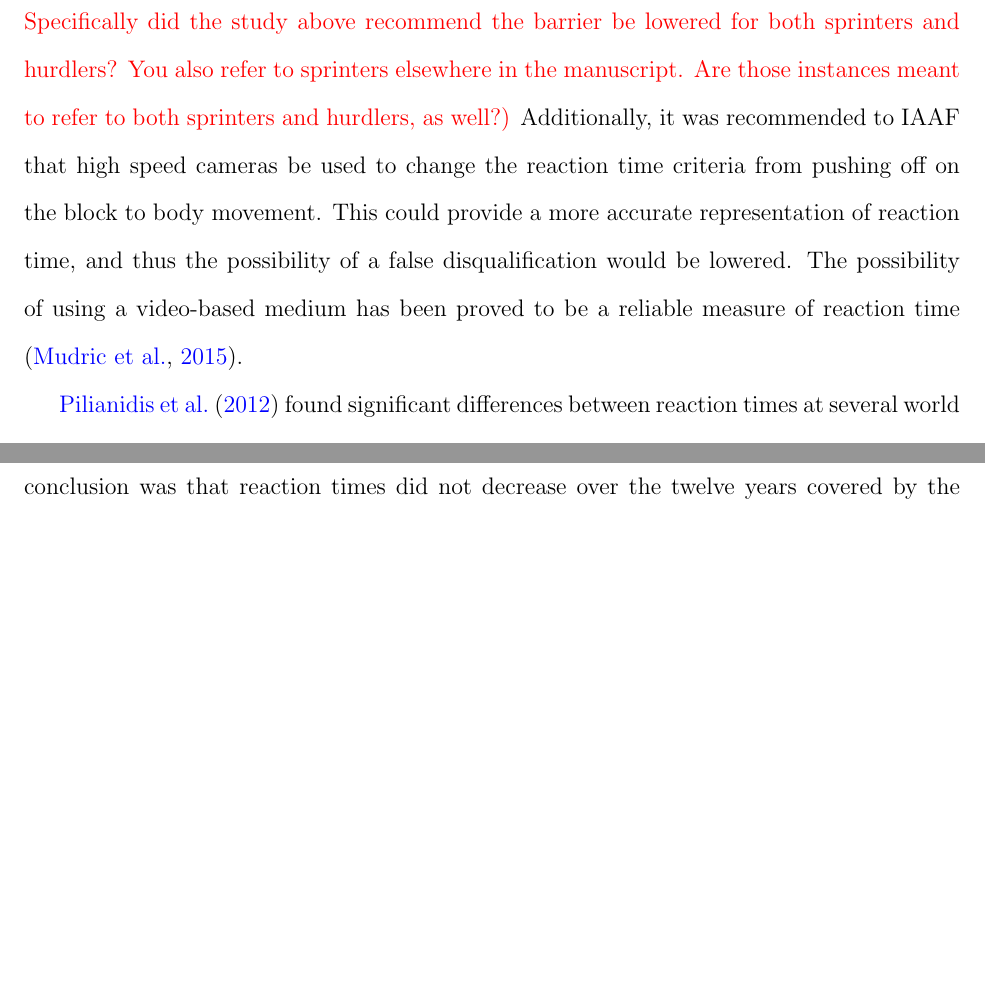
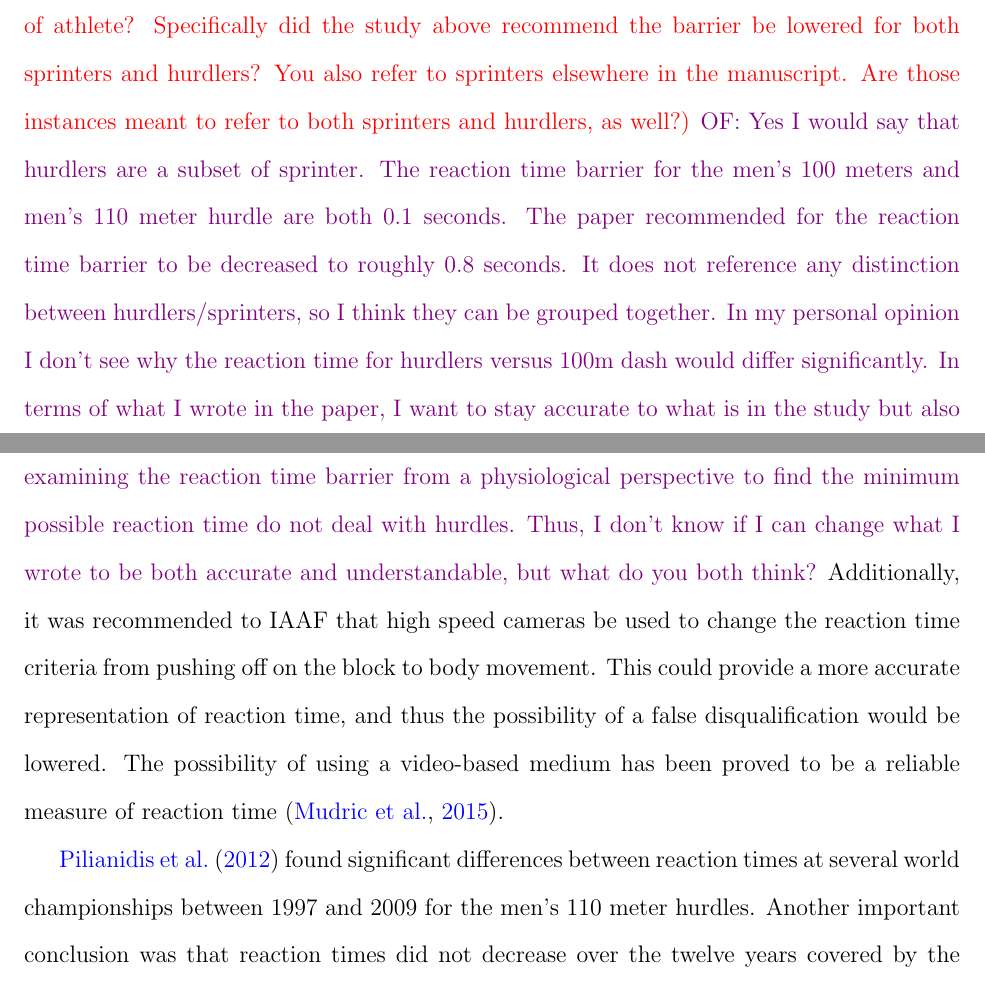
Before and after one commit to ofiore/Thesis, a LaTeX paper (Manuscript/manuscript.tex): two parts of pages 4 and 5 of 22 before the commit and two parts of pages 4 and 5 of 23 after it, joined at a grey line, cut so that both start at the same text, the shorter picture padded with empty space. Compiled offline with pdfLaTeX.

Commit message:
Went through some of Prof Schifanos revisions

```diff
--- a/Manuscript/manuscript.tex
+++ b/Manuscript/manuscript.tex
@@ -206,6 +206,18 @@ considered a separate type of athlete?  Specifically did the study above
 recommend the barrier be lowered for both sprinters and hurdlers?
 You also refer to sprinters elsewhere in the manuscript.  Are those instances
 meant to refer to both sprinters and hurdlers, as well?}
+\of{Yes I would say that hurdlers are a subset of sprinter.  The reaction time
+barrier for the men's 100 meters and men's 110 meter hurdle are both 0.1 seconds.
+The paper recommended for the reaction time barrier to be decreased to roughly 0.8
+seconds.  It does not reference any distinction between hurdlers/sprinters, so I
+think they can be grouped together.  In my personal opinion I don't see why the
+reaction time for hurdlers versus 100m dash would differ significantly.  In terms
+of what I wrote in the paper, I want to stay accurate to what is in the study
+but also generalize studies involving reaction times to include hurdlers.  I believe
+many of the studies examining the reaction time barrier from a physiological
+perspective to find the minimum possible reaction time do not deal with hurdles.
+Thus, I don't know if I can change what I wrote to be both accurate and understandable,
+but what do you both think?}
 Additionally, it was recommended to IAAF that high speed cameras be used to
 change the reaction time criteria from pushing off on the block to body
 movement. This could provide a more accurate representation of reaction time,
```
Also changed, not shown: Manuscript/manuscript.tex (26 more changed lines).
